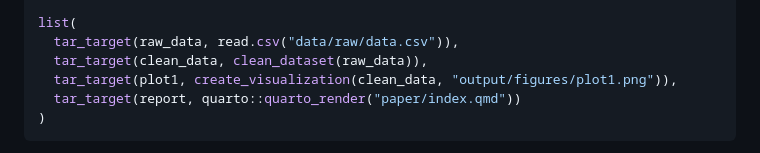
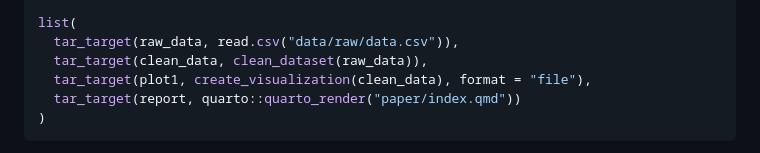
Before and after one commit to jamesmbaazam/paper-template, a Markdown page: REPRODUCIBILITY_TIPS.md, the part around the change. Drawn GitHub-style.

Commit message:
Use format = "file" for targets file output best practice
Co-authored-by: jamesmbaazam <43169674+jamesmbaazam@users.noreply.github.com>

````diff
--- a/REPRODUCIBILITY_TIPS.md
+++ b/REPRODUCIBILITY_TIPS.md
@@ -188,7 +188,7 @@ source("scripts/R/02_visualize.R")
 list(
   tar_target(raw_data, read.csv("data/raw/data.csv")),
   tar_target(clean_data, clean_dataset(raw_data)),
-  tar_target(plot1, create_visualization(clean_data, "output/figures/plot1.png")),
+  tar_target(plot1, create_visualization(clean_data), format = "file"),
   tar_target(report, quarto::quarto_render("paper/index.qmd"))
 )
 ```
````
